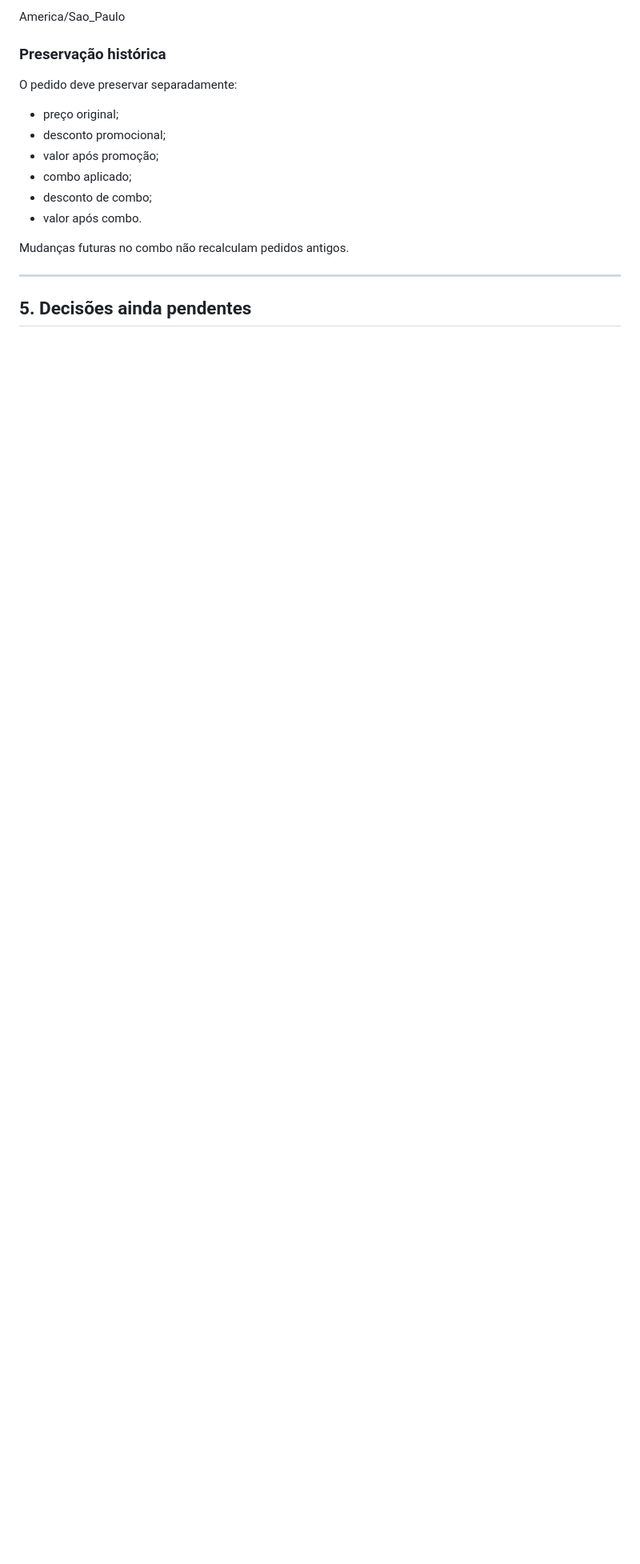
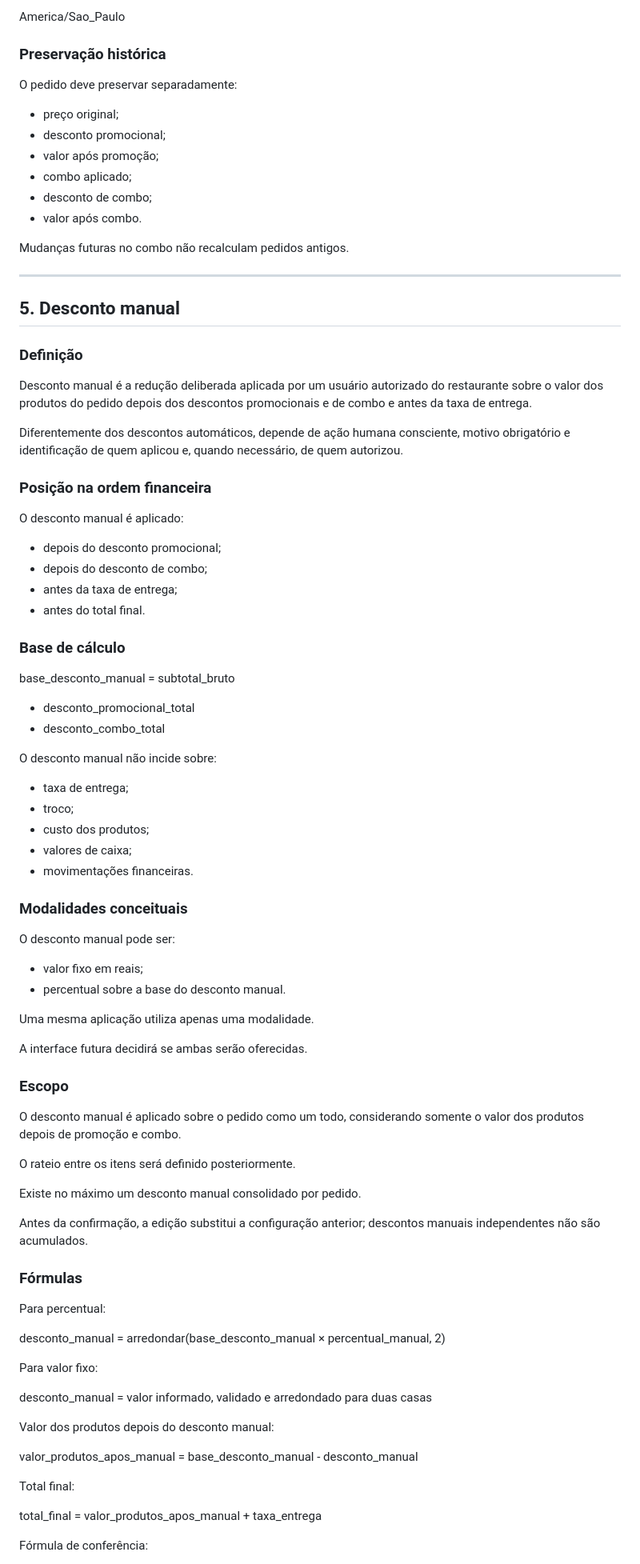
Before and after one commit to youfutfutebol-del/eafmenu, a Markdown page: docs/modelo-financeiro.md, the part around one of its changes. Shown at 80% size. GitHub-like rendering; blank space fills up the shorter version.

Commit message:
Documenta regras de desconto manual

```diff
--- a/docs/modelo-financeiro.md
+++ b/docs/modelo-financeiro.md
@@ -264,4 +264,80 @@ Mudanças futuras no combo não recalculam pedidos antigos.
 
 ---
 
-## 5. Decisões ainda pendentes
+## 5. Desconto manual
+
+### Definição
+
+Desconto manual é a redução deliberada aplicada por um usuário autorizado do restaurante sobre o valor dos produtos do pedido depois dos descontos promocionais e de combo e antes da taxa de entrega.
+
+Diferentemente dos descontos automáticos, depende de ação humana consciente, motivo obrigatório e identificação de quem aplicou e, quando necessário, de quem autorizou.
+
+### Posição na ordem financeira
+
+O desconto manual é aplicado:
+
+- depois do desconto promocional;
+- depois do desconto de combo;
+- antes da taxa de entrega;
+- antes do total final.
+
+### Base de cálculo
+
+base_desconto_manual =
+subtotal_bruto
+- desconto_promocional_total
+- desconto_combo_total
+
+O desconto manual não incide sobre:
+
+- taxa de entrega;
+- troco;
+- custo dos produtos;
+- valores de caixa;
+- movimentações financeiras.
+
+### Modalidades conceituais
+
+O desconto manual pode ser:
+
+- valor fixo em reais;
+- percentual sobre a base do desconto manual.
+
+Uma mesma aplicação utiliza apenas uma modalidade.
+
+A interface futura decidirá se ambas serão oferecidas.
+
+### Escopo
+
+O desconto manual é aplicado sobre o pedido como um todo, considerando somente o valor dos produtos depois de promoção e combo.
+
+O rateio entre os itens será definido posteriormente.
+
+Existe no máximo um desconto manual consolidado por pedido.
+
+Antes da confirmação, a edição substitui a configuração anterior; descontos manuais independentes não são acumulados.
+
+### Fórmulas
+
+Para percentual:
+
+desconto_manual =
+arredondar(base_desconto_manual × percentual_manual, 2)
+
+Para valor fixo:
+
+desconto_manual =
+valor informado, validado e arredondado para duas casas
+
+Valor dos produtos depois do desconto manual:
+
+valor_produtos_apos_manual =
+base_desconto_manual - desconto_manual
+
+Total final:
+
+total_final =
+valor_produtos_apos_manual + taxa_entrega
+
+Fórmula de conferência:
+
```
Also changed, not shown: other parts of docs/modelo-financeiro.md (+132 -2 lines).
